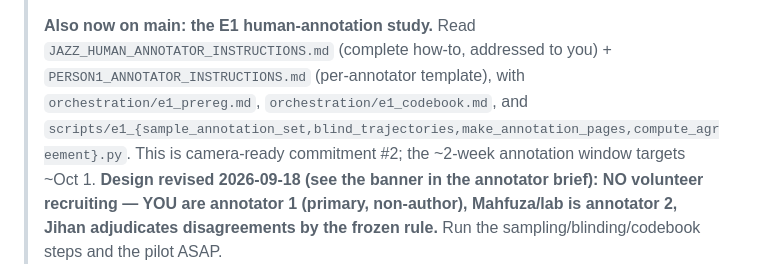
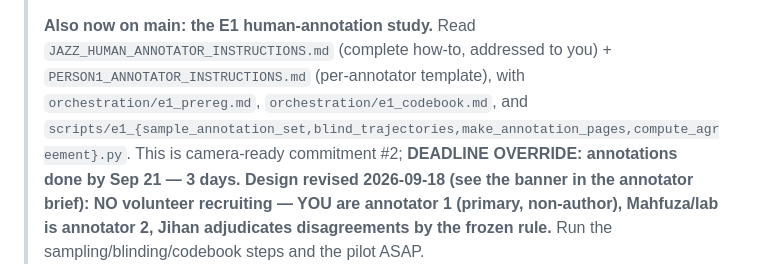
Before and after one commit to Jihan-5/Neurlips-Intro-Specter, a Markdown page: JAZZ_INSTRUCTIONS.md, the part around the change. GitHub-like rendering.

```diff
--- a/JAZZ_INSTRUCTIONS.md
+++ b/JAZZ_INSTRUCTIONS.md
@@ -9,7 +9,7 @@
 > (complete how-to, addressed to you) + `PERSON1_ANNOTATOR_INSTRUCTIONS.md` (per-annotator
 > template), with `orchestration/e1_prereg.md`, `orchestration/e1_codebook.md`, and
 > `scripts/e1_{sample_annotation_set,blind_trajectories,make_annotation_pages,compute_agreement}.py`.
-> This is camera-ready commitment #2; the ~2-week annotation window targets ~Oct 1.
+> This is camera-ready commitment #2; **DEADLINE OVERRIDE: annotations done by Sep 21 — 3 days.**
 > **Design revised 2026-09-18 (see the banner in the annotator brief): NO volunteer
 > recruiting — YOU are annotator 1 (primary, non-author), Mahfuza/lab is annotator 2,
 > Jihan adjudicates disagreements by the frozen rule.** Run the sampling/blinding/codebook
```
Also changed, not shown: JAZZ_HUMAN_ANNOTATOR_INSTRUCTIONS.md (+12 -1 lines).
